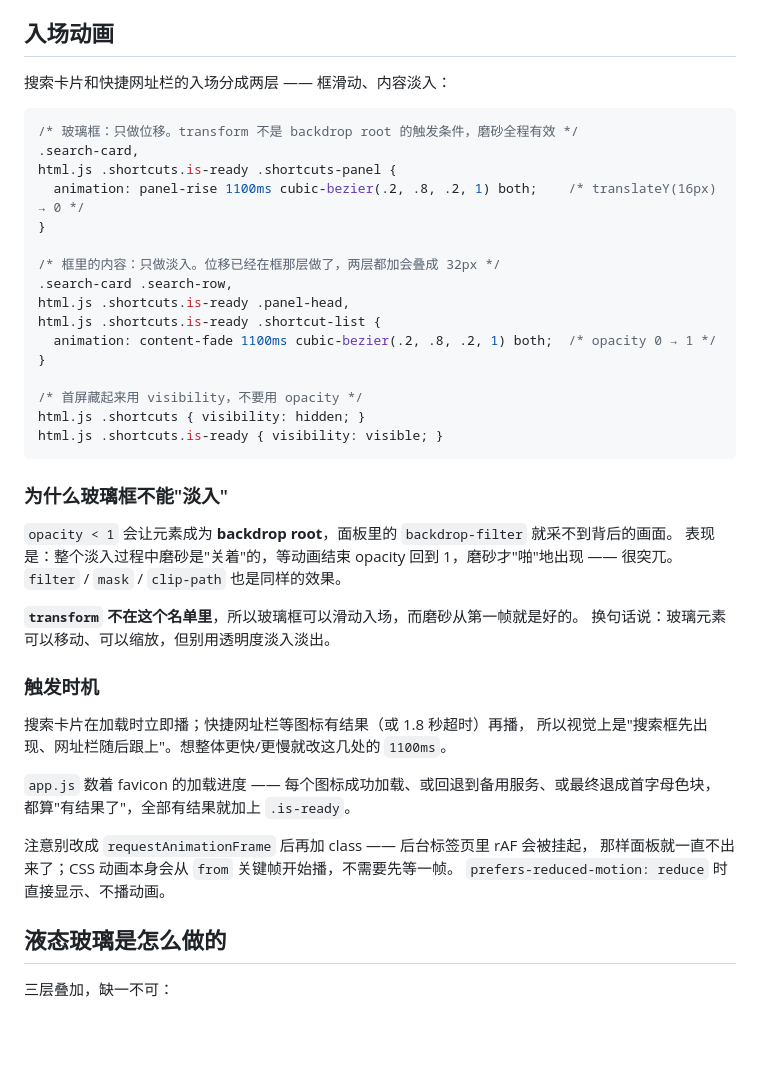
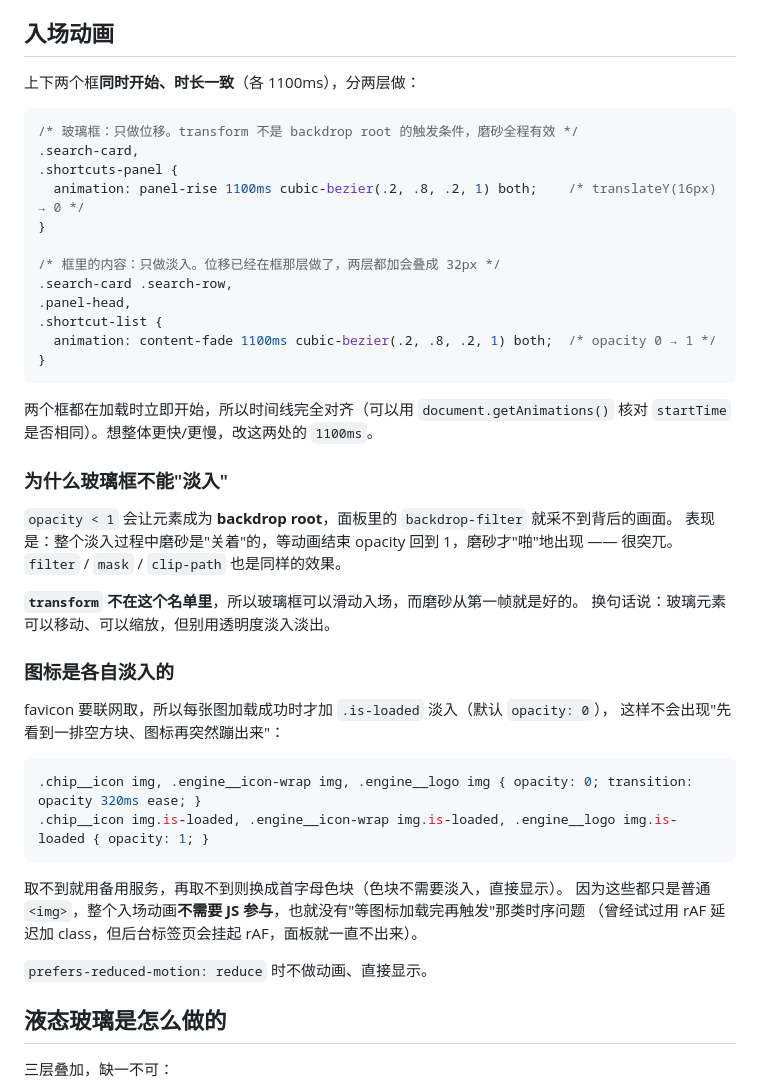
Before and after one commit to xiaotian7196/MyNewTab, a Markdown page: README.md, the part around one of its changes. Rendered like a GitHub page; blank space fills up the shorter version.

````diff
--- a/README.md
+++ b/README.md
@@ -89,26 +88,25 @@ app.js            引擎切换、搜索、快捷网址、设置、背景、多
 
 ## 入场动画
 
-搜索卡片和快捷网址栏的入场分成两层 —— 框滑动、内容淡入：
+上下两个框**同时开始、时长一致**（各 1100ms），分两层做：
 
 ```css
 /* 玻璃框：只做位移。transform 不是 backdrop root 的触发条件，磨砂全程有效 */
 .search-card,
-html.js .shortcuts.is-ready .shortcuts-panel {
+.shortcuts-panel {
   animation: panel-rise 1100ms cubic-bezier(.2, .8, .2, 1) both;    /* translateY(16px) → 0 */
 }
 
 /* 框里的内容：只做淡入。位移已经在框那层做了，两层都加会叠成 32px */
 .search-card .search-row,
-html.js .shortcuts.is-ready .panel-head,
-html.js .shortcuts.is-ready .shortcut-list {
+.panel-head,
+.shortcut-list {
   animation: content-fade 1100ms cubic-bezier(.2, .8, .2, 1) both;  /* opacity 0 → 1 */
 }
+```
 
-/* 首屏藏起来用 visibility，不要用 opacity */
-html.js .shortcuts { visibility: hidden; }
-html.js .shortcuts.is-ready { visibility: visible; }
-```
+两个框都在加载时立即开始，所以时间线完全对齐（可以用 `document.getAnimations()` 核对
+`startTime` 是否相同）。想整体更快/更慢，改这两处的 `1100ms`。
 
 ### 为什么玻璃框不能"淡入"
 
@@ -119,17 +117,21 @@ html.js .shortcuts.is-ready { visibility: visible; }
 **`transform` 不在这个名单里**，所以玻璃框可以滑动入场，而磨砂从第一帧就是好的。
 换句话说：玻璃元素可以移动、可以缩放，但别用透明度淡入淡出。
 
-### 触发时机
+### 图标是各自淡入的
 
-搜索卡片在加载时立即播；快捷网址栏等图标有结果（或 1.8 秒超时）再播，
-所以视觉上是"搜索框先出现、网址栏随后跟上"。想整体更快/更慢就改这几处的 `1100ms`。
+favicon 要联网取，所以每张图加载成功时才加 `.is-loaded` 淡入（默认 `opacity: 0`），
+这样不会出现"先看到一排空方块、图标再突然蹦出来"：
 
-`app.js` 数着 favicon 的加载进度 —— 每个图标成功加载、或回退到备用服务、或最终退成首字母色块，
-都算"有结果了"，全部有结果就加上 `.is-ready`。
+```css
+.chip__icon img, .engine__icon-wrap img, .engine__logo img { opacity: 0; transition: opacity 320ms ease; }
+.chip__icon img.is-loaded, .engine__icon-wrap img.is-loaded, .engine__logo img.is-loaded { opacity: 1; }
+```
 
-注意别改成 `requestAnimationFrame` 后再加 class —— 后台标签页里 rAF 会被挂起，
-那样面板就一直不出来了；CSS 动画本身会从 `from` 关键帧开始播，不需要先等一帧。
-`prefers-reduced-motion: reduce` 时直接显示、不播动画。
+取不到就用备用服务，再取不到则换成首字母色块（色块不需要淡入，直接显示）。
+因为这些都只是普通 `<img>`，整个入场动画**不需要 JS 参与**，也就没有"等图标加载完再触发"那类时序问题
+（曾经试过用 rAF 延迟加 class，但后台标签页会挂起 rAF，面板就一直不出来）。
+
+`prefers-reduced-motion: reduce` 时不做动画、直接显示。
 
 ## 液态玻璃是怎么做的
 
````
Also changed, not shown: other parts of README.md (+1 -2 lines), preview-dark.png, 3 other files.
